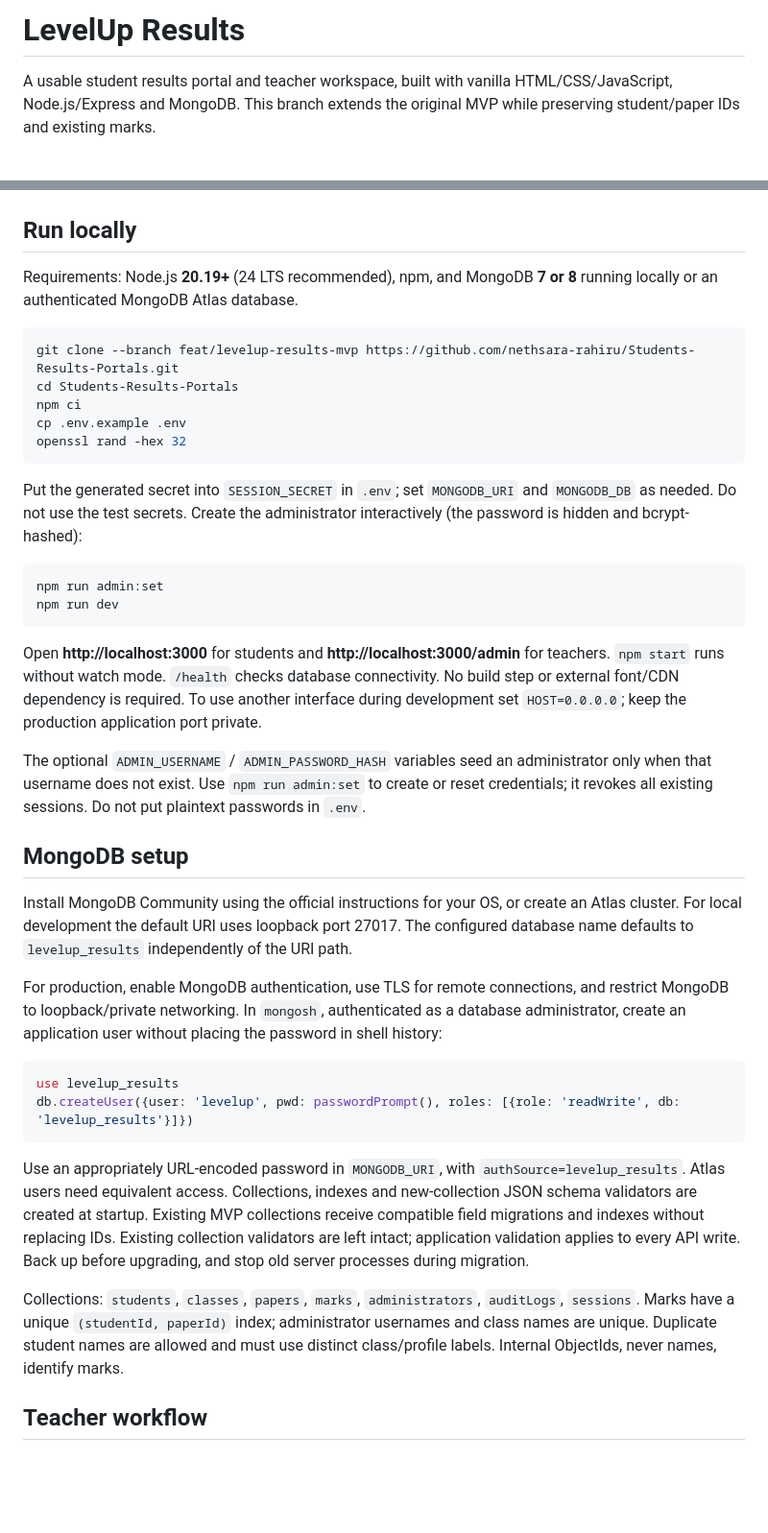
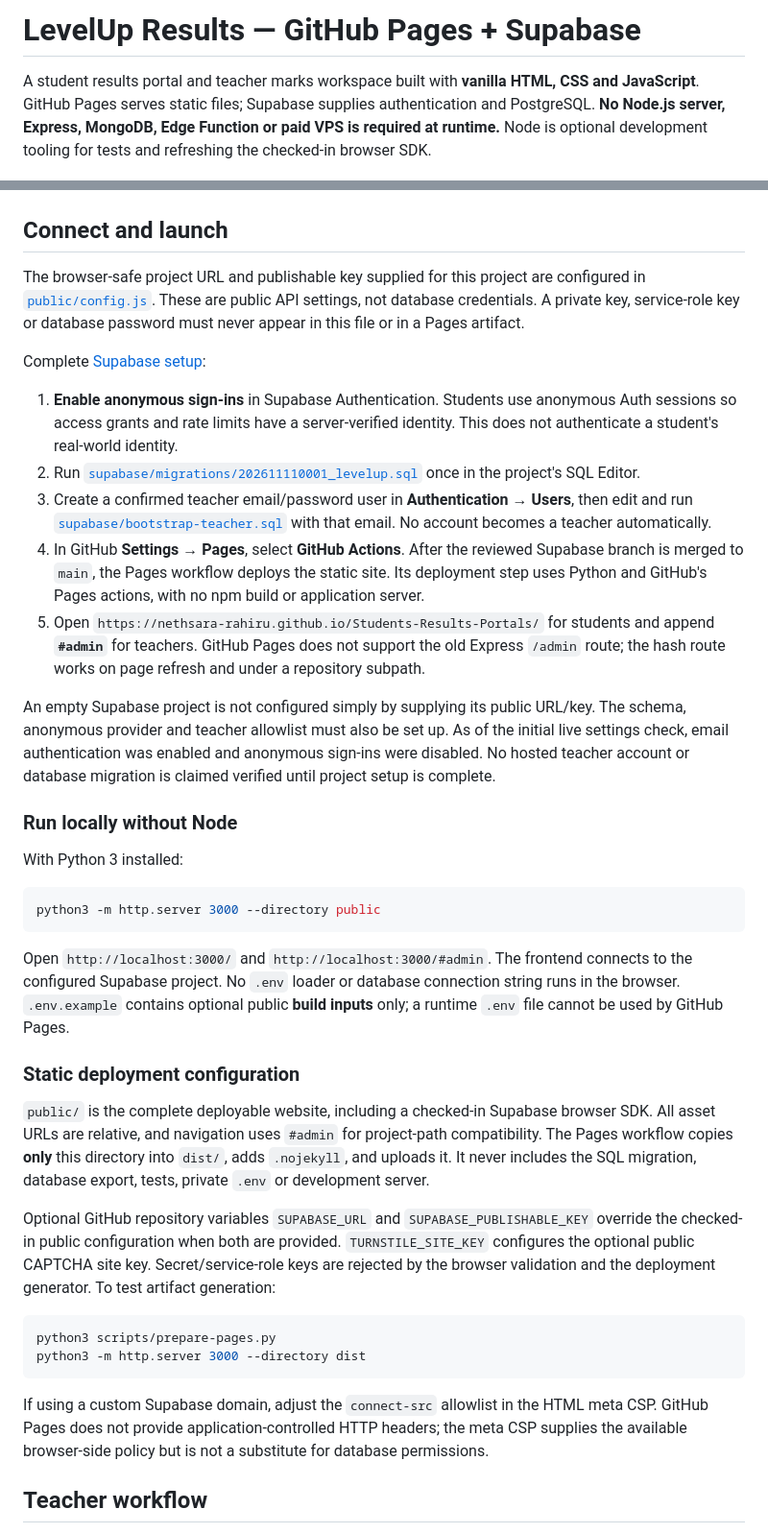
Before and after one commit to nethsara-rahiru/Students-Results-Portals, a Markdown page: README.md, 2 parts joined by grey strips. Shown at 96% size. GitHub-like rendering; blank space fills up the shorter version.

Commit message:
docs: deliver Supabase setup migration and static hosting instructions

````diff
--- a/README.md
+++ b/README.md
@@ -1,46 +1,45 @@
-# LevelUp Results
+# LevelUp Results — GitHub Pages + Supabase
 
-A usable student results portal and teacher workspace, built with vanilla HTML/CSS/JavaScript, Node.js/Express and MongoDB. This branch extends the original MVP while preserving student/paper IDs and existing marks.
+A student results portal and teacher marks workspace built with **vanilla HTML, CSS and JavaScript**. GitHub Pages serves static files; Supabase supplies authentication and PostgreSQL. **No Node.js server, Express, MongoDB, Edge Function or paid VPS is required at runtime.** Node is optional development tooling for tests and refreshing the checked-in browser SDK.
 
 ![Student welcome](docs/screenshots/welcome.png)
 
-## Run locally
+## Connect and launch
 
-Requirements: Node.js **20.19+** (24 LTS recommended), npm, and MongoDB **7 or 8** running locally or an authenticated MongoDB Atlas database.
+The browser-safe project URL and publishable key supplied for this project are configured in [`public/config.js`](public/config.js). These are public API settings, not database credentials. A private key, service-role key or database password must never appear in this file or in a Pages artifact.
+
+Complete [Supabase setup](docs/supabase-setup.md):
+
+1. **Enable anonymous sign-ins** in Supabase Authentication. Students use anonymous Auth sessions so access grants and rate limits have a server-verified identity. This does not authenticate a student's real-world identity.
+2. Run [`supabase/migrations/202611110001_levelup.sql`](supabase/migrations/202611110001_levelup.sql) once in the project's SQL Editor.
+3. Create a confirmed teacher email/password user in **Authentication → Users**, then edit and run [`supabase/bootstrap-teacher.sql`](supabase/bootstrap-teacher.sql) with that email. No account becomes a teacher automatically.
+4. In GitHub **Settings → Pages**, select **GitHub Actions**. After the reviewed Supabase branch is merged to `main`, the Pages workflow deploys the static site. Its deployment step uses Python and GitHub's Pages actions, with no npm build or application server.
+5. Open `https://nethsara-rahiru.github.io/Students-Results-Portals/` for students and append **`#admin`** for teachers. GitHub Pages does not support the old Express `/admin` route; the hash route works on page refresh and under a repository subpath.
+
+An empty Supabase project is not configured simply by supplying its public URL/key. The schema, anonymous provider and teacher allowlist must also be set up. As of the initial live settings check, email authentication was enabled and anonymous sign-ins were disabled. No hosted teacher account or database migration is claimed verified until project setup is complete.
+
+### Run locally without Node
+
+With Python 3 installed:
 
 ```bash
-git clone --branch feat/levelup-results-mvp https://github.com/nethsara-rahiru/Students-Results-Portals.git
-cd Students-Results-Portals
-npm ci
-cp .env.example .env
-openssl rand -hex 32
+python3 -m http.server 3000 --directory public
 ```
 
-Put the generated secret into `SESSION_SECRET` in `.env`; set `MONGODB_URI` and `MONGODB_DB` as needed. Do not use the test secrets. Create the administrator interactively (the password is hidden and bcrypt-hashed):
+Open `http://localhost:3000/` and `http://localhost:3000/#admin`. The frontend connects to the configured Supabase project. No `.env` loader or database connection string runs in the browser. `.env.example` contains optional public **build inputs** only; a runtime `.env` file cannot be used by GitHub Pages.
+
+### Static deployment configuration
+
+`public/` is the complete deployable website, including a checked-in Supabase browser SDK. All asset URLs are relative, and navigation uses `#admin` for project-path compatibility. The Pages workflow copies **only** this directory into `dist/`, adds `.nojekyll`, and uploads it. It never includes the SQL migration, database export, tests, private `.env` or development server.
+
+Optional GitHub repository variables `SUPABASE_URL` and `SUPABASE_PUBLISHABLE_KEY` override the checked-in public configuration when both are provided. `TURNSTILE_SITE_KEY` configures the optional public CAPTCHA site key. Secret/service-role keys are rejected by the browser validation and the deployment generator. To test artifact generation:
 
 ```bash
-npm run admin:set
-npm run dev
+python3 scripts/prepare-pages.py
+python3 -m http.server 3000 --directory dist
 ```
 
-Open **http://localhost:3000** for students and **http://localhost:3000/admin** for teachers. `npm start` runs without watch mode. `/health` checks database connectivity. No build step or external font/CDN dependency is required. To use another interface during development set `HOST=0.0.0.0`; keep the production application port private.
-
-The optional `ADMIN_USERNAME` / `ADMIN_PASSWORD_HASH` variables seed an administrator only when that username does not exist. Use `npm run admin:set` to create or reset credentials; it revokes all existing sessions. Do not put plaintext passwords in `.env`.
-
-## MongoDB setup
-
-Install MongoDB Community using the official instructions for your OS, or create an Atlas cluster. For local development the default URI uses loopback port 27017. The configured database name defaults to `levelup_results` independently of the URI path.
-
-For production, enable MongoDB authentication, use TLS for remote connections, and restrict MongoDB to loopback/private networking. In `mongosh`, authenticated as a database administrator, create an application user without placing the password in shell history:
-
-```javascript
-use levelup_results
-db.createUser({user: 'levelup', pwd: passwordPrompt(), roles: [{role: 'readWrite', db: 'levelup_results'}]})
-```
-
-Use an appropriately URL-encoded password in `MONGODB_URI`, with `authSource=levelup_results`. Atlas users need equivalent access. Collections, indexes and new-collection JSON schema validators are created at startup. Existing MVP collections receive compatible field migrations and indexes without replacing IDs. Existing collection validators are left intact; application validation applies to every API write. Back up before upgrading, and stop old server processes during migration.
-
-Collections: `students`, `classes`, `papers`, `marks`, `administrators`, `auditLogs`, `sessions`. Marks have a unique `(studentId, paperId)` index; administrator usernames and class names are unique. Duplicate student names are allowed and must use distinct class/profile labels. Internal ObjectIds, never names, identify marks.
+If using a custom Supabase domain, adjust the `connect-src` allowlist in the HTML meta CSP. GitHub Pages does not provide application-controlled HTTP headers; the meta CSP supplies the available browser-side policy but is not a substitute for database permissions.
 
 ## Teacher workflow
 
````
Also changed, not shown: other parts of README.md (+49 -53 lines), docs/architecture.md (+8 -4 lines), docs/mongodb-migration.md (added, +18 -0 lines), docs/supabase-setup.md (added, +37 -0 lines), docs/testing.md (+13 -12 lines), docs/screenshots/final-result.png, docs/screenshots/mobile.png, docs/screenshots/welcome.png.
